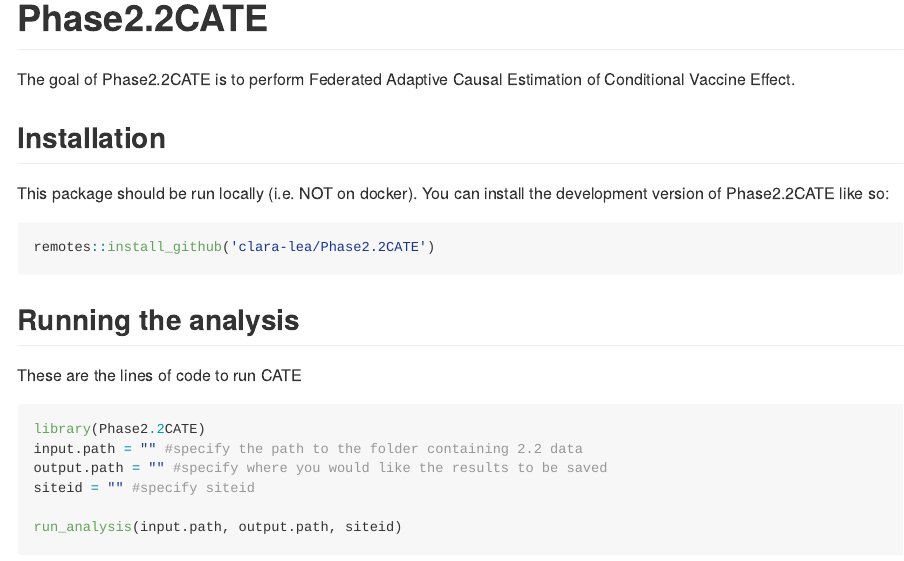
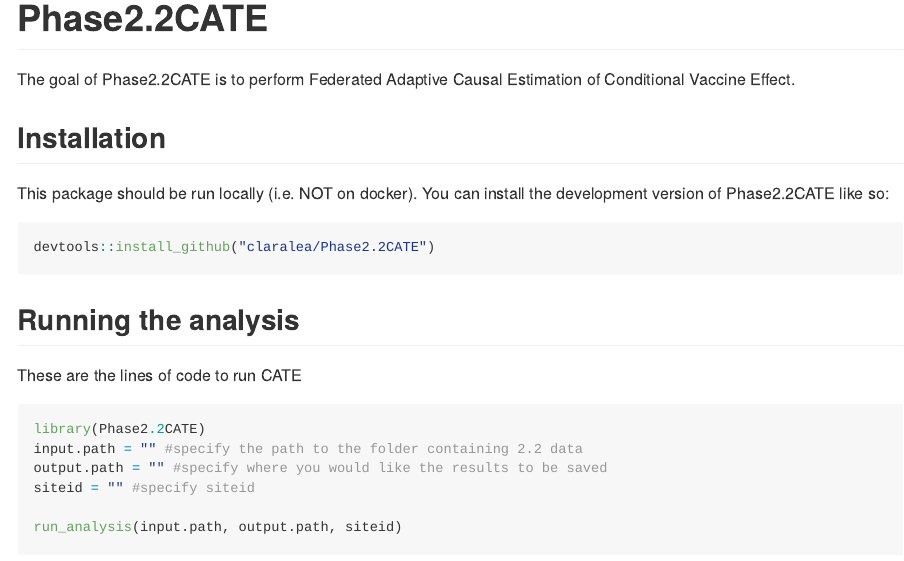
Before and after one commit to claralea/Phase2.2CATE, an R Markdown document (README.Rmd): the page in a window 1100 px wide, from its top. The pictures show the output file README.md that the author committed with the source, drawn offline in the style of GitHub.

Commit message:
package installation instruction

````diff
--- a/README.Rmd
+++ b/README.Rmd
@@ -25,7 +25,7 @@ The goal of Phase2.2CATE is to perform Federated Adaptive Causal Estimation of C
 This package should be run locally (i.e. NOT on docker). You can install the development version of Phase2.2CATE like so:
 
 ```{r load, eval = F}
-remotes::install_github('clara-lea/Phase2.2CATE')
+devtools::install_github("claralea/Phase2.2CATE")
 ```
 
 ## Running the analysis
````
Also changed, not shown: README.md.
